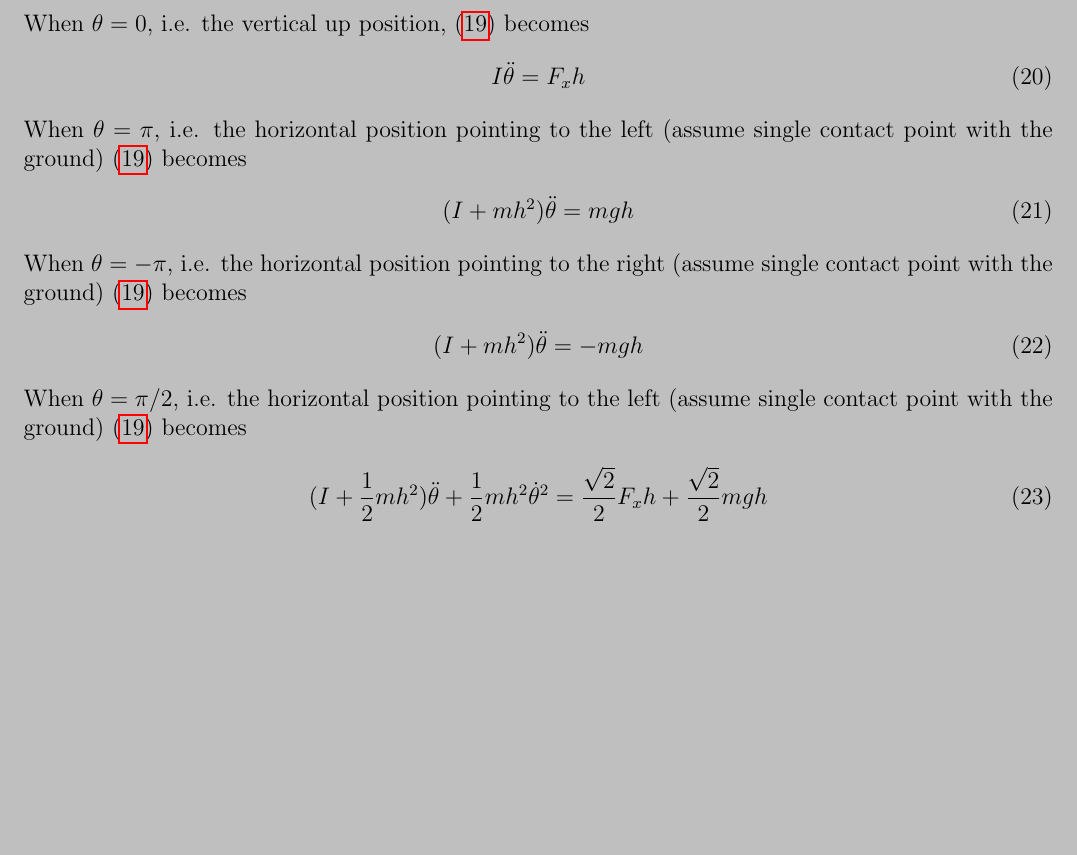
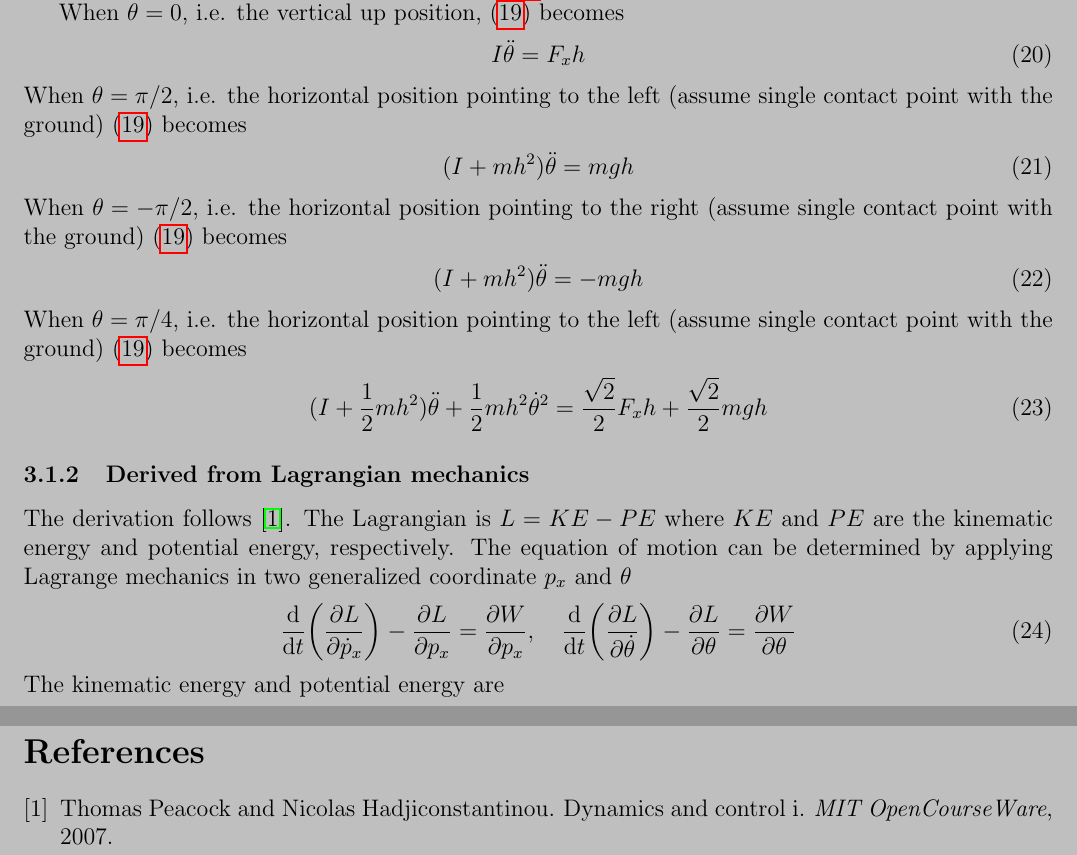
Before and after one commit to sentry5588/two_wheeler, a LaTeX document (control/tex/MPC.tex): part of page 3 of 3 before the commit and two parts of pages 3 and 4 of 4 after it, the two joined at a grey line, cut so that both start at the same text, the shorter picture padded with empty space. Compiled offline with pdfLaTeX.

Commit message:
Started 2nd method (Lagrange mechanics) of deriving motion model
- 2nd method: Lagrange mechanics
- Also created bibtex file for holding references

```diff
--- a/control/tex/MPC.tex
+++ b/control/tex/MPC.tex
@@ -164,28 +165,56 @@ F_x &= m\ddot{p}_x \\
 for~(\ref{equ_nonlinear_CT_dynamics})}
+
 When $\theta=0$, i.e. the vertical up position,
 (\ref{equ_nonlinear_CT_dynamics}) becomes
 \begin{align}
 I\ddot{\theta} = F_xh
 \end{align}
-When $\theta=\pi$, i.e. the horizontal position pointing to the left
+When $\theta=\pi/2$, i.e. the horizontal position pointing to the left
 (assume single contact point with the ground)
 (\ref{equ_nonlinear_CT_dynamics}) becomes
 \begin{align}
 (I+mh^2)\ddot{\theta} = mgh
 \end{align}
-When $\theta=-\pi$, i.e. the horizontal position pointing to the right
+When $\theta=-\pi/2$, i.e. the horizontal position pointing to the right
 (assume single contact point with the ground)
 (\ref{equ_nonlinear_CT_dynamics}) becomes
 \begin{align}
 (I+mh^2)\ddot{\theta} = -mgh
 \end{align}
-When $\theta=\pi/2$, i.e. the horizontal position pointing to the left
+When $\theta=\pi/4$, i.e. the horizontal position pointing to the left
 (assume single contact point with the ground)
 (\ref{equ_nonlinear_CT_dynamics}) becomes
 \begin{align}
 (I+\frac{1}{2}mh^2)\ddot{\theta}+\frac{1}{2}mh^2\dot{\theta}^2
 &= \frac{\sqrt{2}}{2}F_xh + \frac{\sqrt{2}}{2}mgh
 \end{align}
+
+\subsubsection{Derived from Lagrangian mechanics}
+The derivation follows~\cite{peacock_2007_mit_lagrange}.
+The Lagrangian is $L=KE-PE$ where $KE$ and $PE$ are the
+kinematic energy and potential energy, respectively.
+The equation of motion can be determined by applying
+Lagrange mechanics in two generalized coordinate $p_x$ and $\theta$
+\begin{align}
+\frac{\mathrm{d}}{\mathrm{d}t}\bigg(
+\frac{\partial L}{\partial \dot{p}_x}\bigg)
+-\frac{\partial L}{\partial p_x}=
+\frac{\partial W}{\partial p_x}, \quad
+\frac{\mathrm{d}}{\mathrm{d}t}\bigg(
+\frac{\partial L}{\partial \dot{\theta}}\bigg)
+-\frac{\partial L}{\partial \theta}=
+\frac{\partial W}{\partial \theta}
+\end{align}
+The kinematic energy and potential energy are
+\begin{align}
+KE = \frac{1}{2}m\dot{p}_x+\frac{1}{2}I\dot{\theta},\quad
+PE = mgh\cos(\theta)
+\end{align}
+
+
+%%%%%%%%%%%%%%%%%%%%%%%%%%%%%%%%%%%%%%%%%%%%%%%%
+\bibliographystyle{plain}
+\bibliography{MPC}{}
 
 
 \end{document}
```
Also changed, not shown: control/tex/MPC.bib (added, +7 -0 lines), control/tex/MPC.pdf, control/tex/references/peacock_2007_mit_lagrange_mechanics.pdf (added), control/tex/MPC.tex (3 more changed lines), 1 other file.
